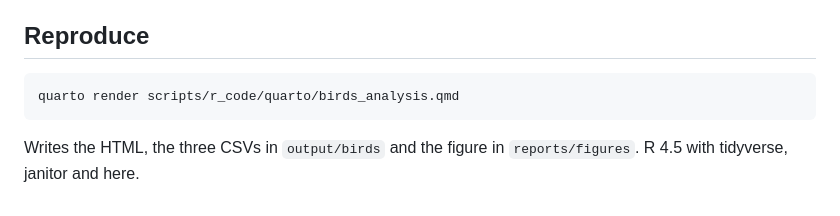
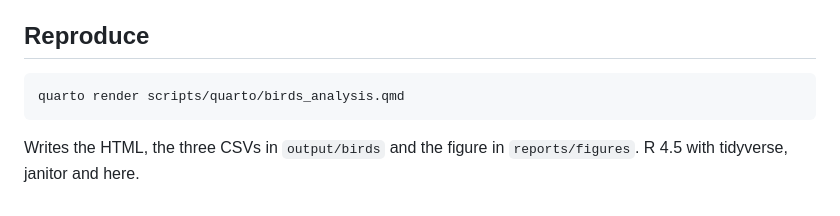
Before and after one commit to andrestyle16/task_ns, a Markdown page: reports/birds_report.md, the part around one of its changes. Rendered like a GitHub page.

````diff
--- a/reports/birds_report.md
+++ b/reports/birds_report.md
@@ -58,7 +58,7 @@ Things to agree with the Biometrics team: the five-false-positive rule, whether
 ## Reproduce
 
 ```
-quarto render scripts/r_code/quarto/birds_analysis.qmd
+quarto render scripts/quarto/birds_analysis.qmd
 ```
 
 Writes the HTML, the three CSVs in `output/birds` and the figure in `reports/figures`. R 4.5 with tidyverse, janitor and here.
````
Also changed, not shown: other parts of reports/birds_report.md (+1 -1 lines).
